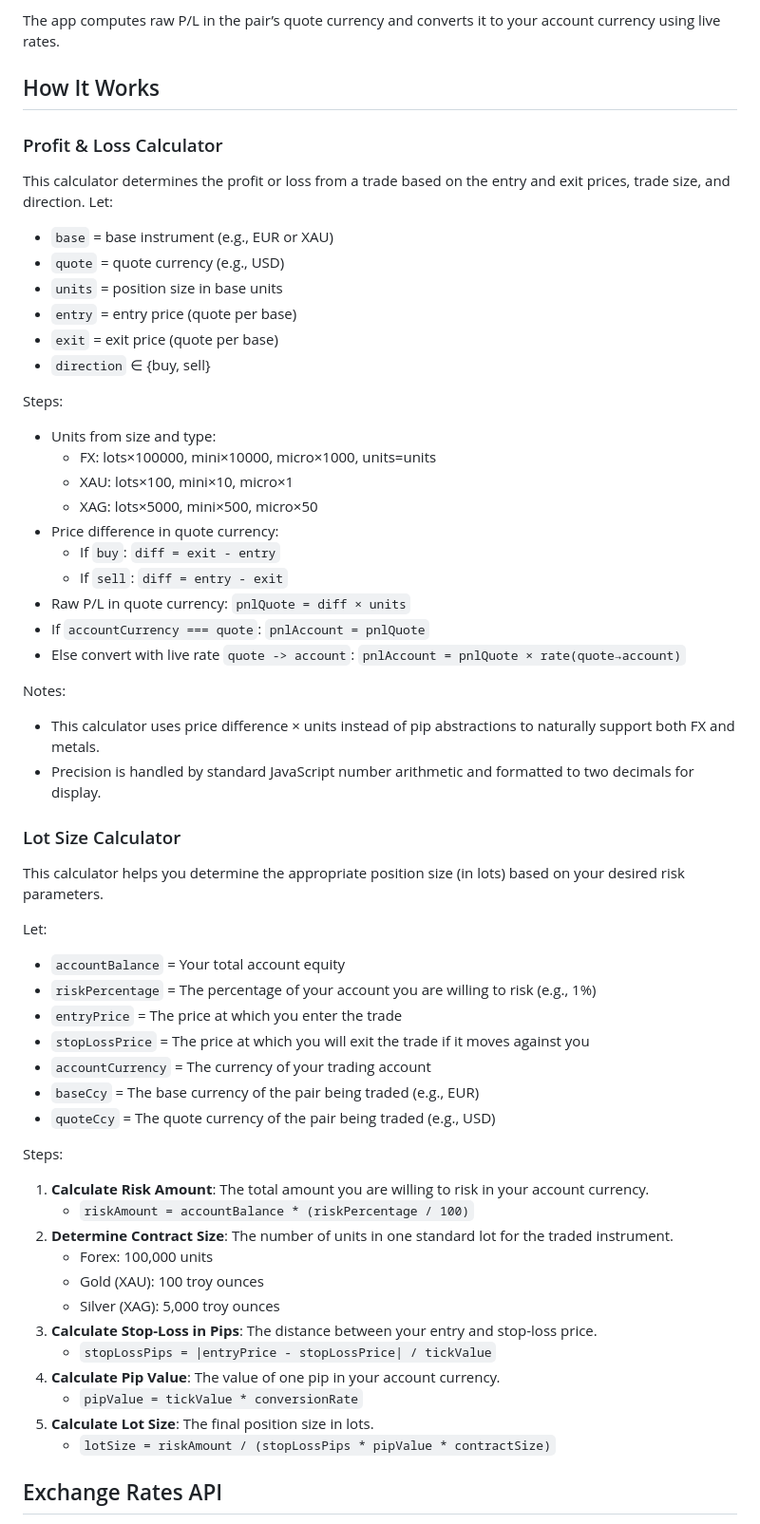
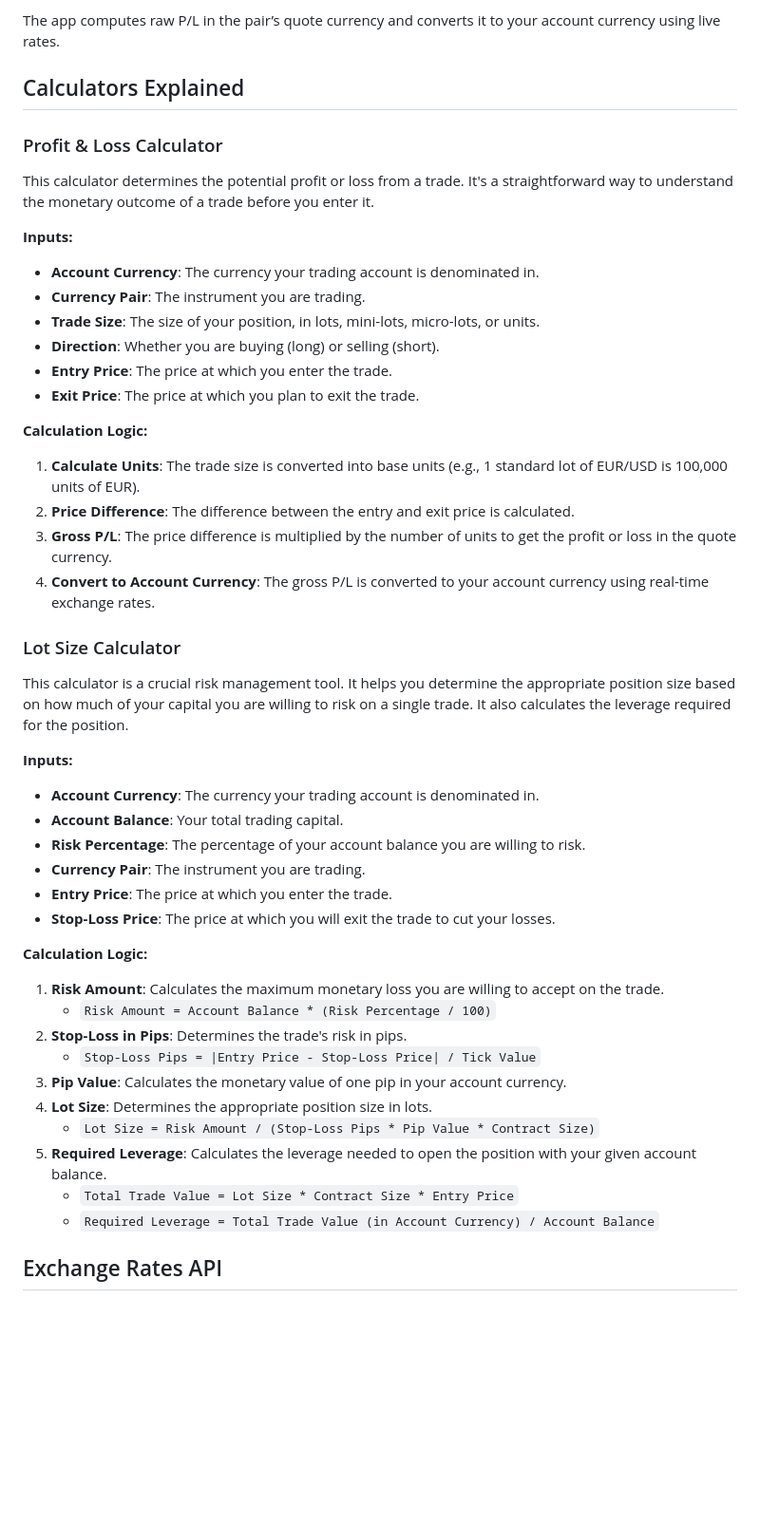
Before and after one commit to Gaurav-900/Forex-Calculator, a Markdown page: README.md, the part around the change printed below. Shown: that part at 95% size. GitHub-like rendering; blank space fills up the shorter version.

```diff
--- a/README.md
+++ b/README.md
@@ -41,61 +41,49 @@ Forex calculatoe/
 
 The app computes raw P/L in the pair’s quote currency and converts it to your account currency using live rates.
 
-## How It Works
+## Calculators Explained
 
 ### Profit & Loss Calculator
 
-This calculator determines the profit or loss from a trade based on the entry and exit prices, trade size, and direction.
-Let:
-- `base` = base instrument (e.g., EUR or XAU)
-- `quote` = quote currency (e.g., USD)
-- `units` = position size in base units
-- `entry` = entry price (quote per base)
-- `exit` = exit price (quote per base)
-- `direction` ∈ {buy, sell}
+This calculator determines the potential profit or loss from a trade. It's a straightforward way to understand the monetary outcome of a trade before you enter it.
 
-Steps:
-- Units from size and type:
-  - FX: lots×100000, mini×10000, micro×1000, units=units
-  - XAU: lots×100, mini×10, micro×1
-  - XAG: lots×5000, mini×500, micro×50
-- Price difference in quote currency:
-  - If `buy`: `diff = exit - entry`
-  - If `sell`: `diff = entry - exit`
-- Raw P/L in quote currency: `pnlQuote = diff × units`
-- If `accountCurrency === quote`: `pnlAccount = pnlQuote`
-- Else convert with live rate `quote -> account`: `pnlAccount = pnlQuote × rate(quote→account)`
+**Inputs:**
+- **Account Currency**: The currency your trading account is denominated in.
+- **Currency Pair**: The instrument you are trading.
+- **Trade Size**: The size of your position, in lots, mini-lots, micro-lots, or units.
+- **Direction**: Whether you are buying (long) or selling (short).
+- **Entry Price**: The price at which you enter the trade.
+- **Exit Price**: The price at which you plan to exit the trade.
 
-Notes:
-- This calculator uses price difference × units instead of pip abstractions to naturally support both FX and metals.
-- Precision is handled by standard JavaScript number arithmetic and formatted to two decimals for display.
+**Calculation Logic:**
+1.  **Calculate Units**: The trade size is converted into base units (e.g., 1 standard lot of EUR/USD is 100,000 units of EUR).
+2.  **Price Difference**: The difference between the entry and exit price is calculated.
+3.  **Gross P/L**: The price difference is multiplied by the number of units to get the profit or loss in the quote currency.
+4.  **Convert to Account Currency**: The gross P/L is converted to your account currency using real-time exchange rates.
 
 ### Lot Size Calculator
 
-This calculator helps you determine the appropriate position size (in lots) based on your desired risk parameters.
+This calculator is a crucial risk management tool. It helps you determine the appropriate position size based on how much of your capital you are willing to risk on a single trade. It also calculates the leverage required for the position.
 
-Let:
-- `accountBalance` = Your total account equity
-- `riskPercentage` = The percentage of your account you are willing to risk (e.g., 1%)
-- `entryPrice` = The price at which you enter the trade
-- `stopLossPrice` = The price at which you will exit the trade if it moves against you
-- `accountCurrency` = The currency of your trading account
-- `baseCcy` = The base currency of the pair being traded (e.g., EUR)
-- `quoteCcy` = The quote currency of the pair being traded (e.g., USD)
+**Inputs:**
+- **Account Currency**: The currency your trading account is denominated in.
+- **Account Balance**: Your total trading capital.
+- **Risk Percentage**: The percentage of your account balance you are willing to risk.
+- **Currency Pair**: The instrument you are trading.
+- **Entry Price**: The price at which you enter the trade.
+- **Stop-Loss Price**: The price at which you will exit the trade to cut your losses.
 
-Steps:
-1.  **Calculate Risk Amount**: The total amount you are willing to risk in your account currency.
-    - `riskAmount = accountBalance * (riskPercentage / 100)`
-2.  **Determine Contract Size**: The number of units in one standard lot for the traded instrument.
-    - Forex: 100,000 units
-    - Gold (XAU): 100 troy ounces
-    - Silver (XAG): 5,000 troy ounces
-3.  **Calculate Stop-Loss in Pips**: The distance between your entry and stop-loss price.
-    - `stopLossPips = |entryPrice - stopLossPrice| / tickValue`
-4.  **Calculate Pip Value**: The value of one pip in your account currency.
-    - `pipValue = tickValue * conversionRate`
-5.  **Calculate Lot Size**: The final position size in lots.
-    - `lotSize = riskAmount / (stopLossPips * pipValue * contractSize)`
+**Calculation Logic:**
+1.  **Risk Amount**: Calculates the maximum monetary loss you are willing to accept on the trade.
+    - `Risk Amount = Account Balance * (Risk Percentage / 100)`
+2.  **Stop-Loss in Pips**: Determines the trade's risk in pips.
+    - `Stop-Loss Pips = |Entry Price - Stop-Loss Price| / Tick Value`
+3.  **Pip Value**: Calculates the monetary value of one pip in your account currency.
+4.  **Lot Size**: Determines the appropriate position size in lots.
+    - `Lot Size = Risk Amount / (Stop-Loss Pips * Pip Value * Contract Size)`
+5.  **Required Leverage**: Calculates the leverage needed to open the position with your given account balance.
+    - `Total Trade Value = Lot Size * Contract Size * Entry Price`
+    - `Required Leverage = Total Trade Value (in Account Currency) / Account Balance`
 
 ## Exchange Rates API
 - Default endpoint used by the app (no API key required):
```
Also changed, not shown: other parts of README.md (+1 -1 lines).
